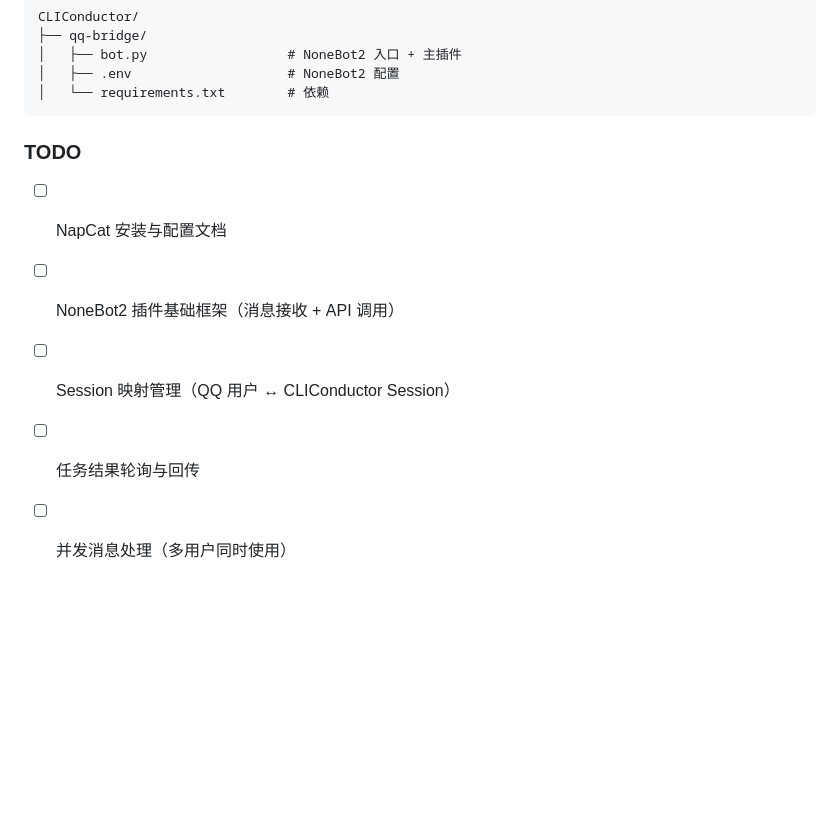
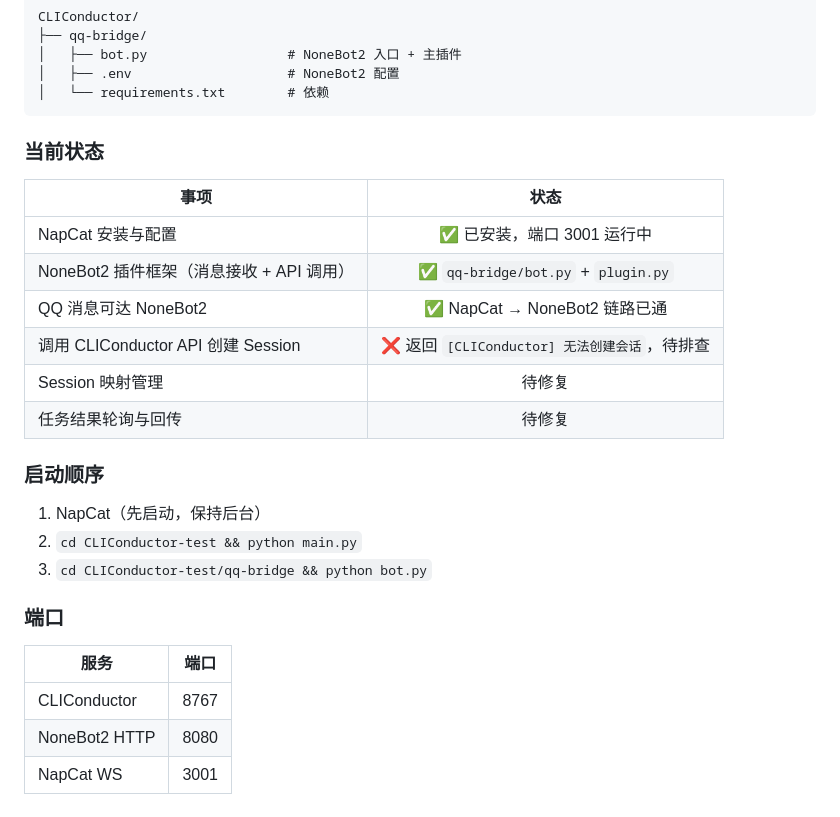
Before and after one commit to G-HuanZhi/CLIConductor, a Markdown page: docs/plans&overviews/current.md, the part around the change. GitHub-like rendering; blank space fills up the shorter version.

Commit message:
docs: update QQ bridge status in current.md

````diff
--- a/docs/plans&overviews/current.md
+++ b/docs/plans&overviews/current.md
@@ -140,10 +140,27 @@ CLIConductor/
 │   └── requirements.txt        # 依赖
 ```
 
-### TODO
+### 当前状态
 
-- [ ] NapCat 安装与配置文档
-- [ ] NoneBot2 插件基础框架（消息接收 + API 调用）
-- [ ] Session 映射管理（QQ 用户 ↔ CLIConductor Session）
-- [ ] 任务结果轮询与回传
-- [ ] 并发消息处理（多用户同时使用）
+| 事项 | 状态 |
+|------|:----:|
+| NapCat 安装与配置 | ✅ 已安装，端口 3001 运行中 |
+| NoneBot2 插件框架（消息接收 + API 调用） | ✅ `qq-bridge/bot.py` + `plugin.py` |
+| QQ 消息可达 NoneBot2 | ✅ NapCat → NoneBot2 链路已通 |
+| 调用 CLIConductor API 创建 Session | ❌ 返回 `[CLIConductor] 无法创建会话`，待排查 |
+| Session 映射管理 | 待修复 |
+| 任务结果轮询与回传 | 待修复 |
+
+### 启动顺序
+
+1. NapCat（先启动，保持后台）
+2. `cd CLIConductor-test && python main.py`
+3. `cd CLIConductor-test/qq-bridge && python bot.py`
+
+### 端口
+
+| 服务 | 端口 |
+|------|------|
+| CLIConductor | 8767 |
+| NoneBot2 HTTP | 8080 |
+| NapCat WS | 3001 |
````
